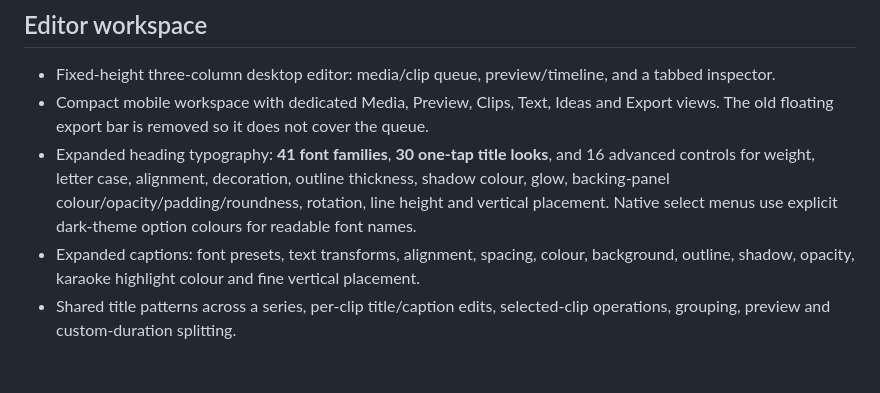
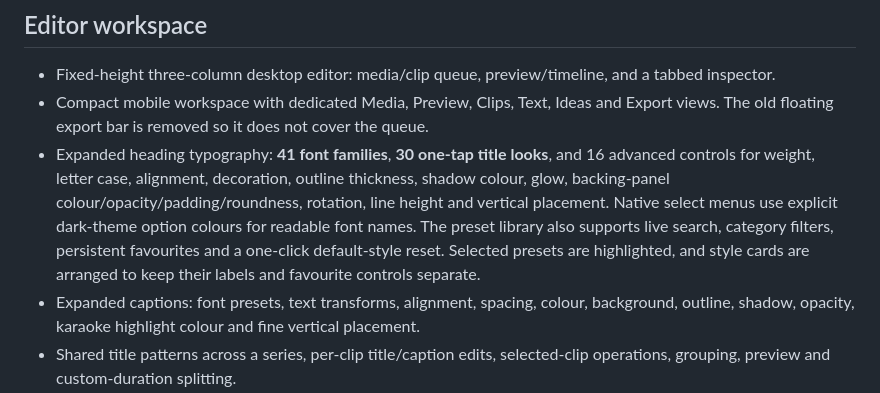
Before and after one commit to harshiiiit-bh/clipsmith-studio, a Markdown page: README.md, the part around the change. Rendered like a GitHub page; blank space fills up the shorter version.

Commit message:
Document preset search, favourites and reset controls

```diff
--- a/README.md
+++ b/README.md
@@ -11,7 +11,7 @@ A browser-first video clipping studio for turning an authorised source video int
 
 - Fixed-height three-column desktop editor: media/clip queue, preview/timeline, and a tabbed inspector.
 - Compact mobile workspace with dedicated Media, Preview, Clips, Text, Ideas and Export views. The old floating export bar is removed so it does not cover the queue.
-- Expanded heading typography: **41 font families**, **30 one-tap title looks**, and 16 advanced controls for weight, letter case, alignment, decoration, outline thickness, shadow colour, glow, backing-panel colour/opacity/padding/roundness, rotation, line height and vertical placement. Native select menus use explicit dark-theme option colours for readable font names.
+- Expanded heading typography: **41 font families**, **30 one-tap title looks**, and 16 advanced controls for weight, letter case, alignment, decoration, outline thickness, shadow colour, glow, backing-panel colour/opacity/padding/roundness, rotation, line height and vertical placement. Native select menus use explicit dark-theme option colours for readable font names. The preset library also supports live search, category filters, persistent favourites and a one-click default-style reset. Selected presets are highlighted, and style cards are arranged to keep their labels and favourite controls separate.
 - Expanded captions: font presets, text transforms, alignment, spacing, colour, background, outline, shadow, opacity, karaoke highlight colour and fine vertical placement.
 - Shared title patterns across a series, per-clip title/caption edits, selected-clip operations, grouping, preview and custom-duration splitting.
 - FX / Audio inspector: brightness, contrast, saturation, soft focus, grayscale, speed, volume, mute and quick visual presets.
```
